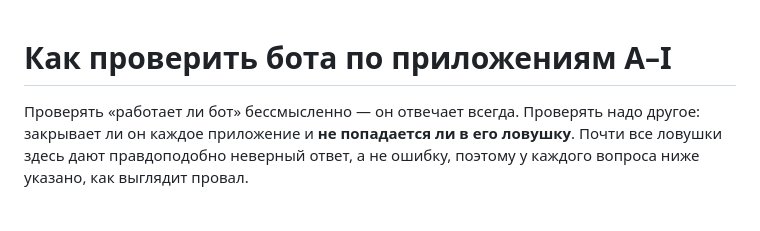
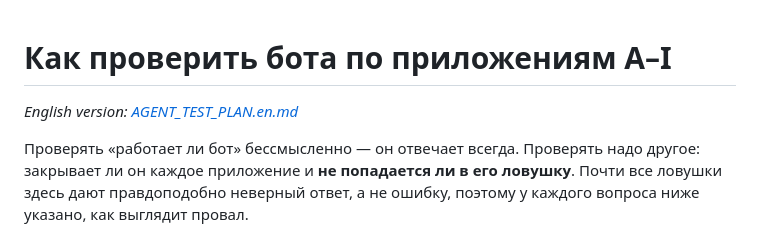
Before and after one commit to Testudinate/plata, a Markdown page: docs/AGENT_TEST_PLAN.md, the part around the change. Rendered like a GitHub page; blank space fills up the shorter version.

```diff
--- a/docs/AGENT_TEST_PLAN.md
+++ b/docs/AGENT_TEST_PLAN.md
@@ -1,4 +1,6 @@
 # Как проверить бота по приложениям A–I
+
+*English version: [AGENT_TEST_PLAN.en.md](AGENT_TEST_PLAN.en.md)*
 
 Проверять «работает ли бот» бессмысленно — он отвечает всегда. Проверять надо
 другое: закрывает ли он каждое приложение и **не попадается ли в его ловушку**.
```
Also changed, not shown: docs/AGENT_TEST_PLAN.en.md (added, +188 -0 lines).
